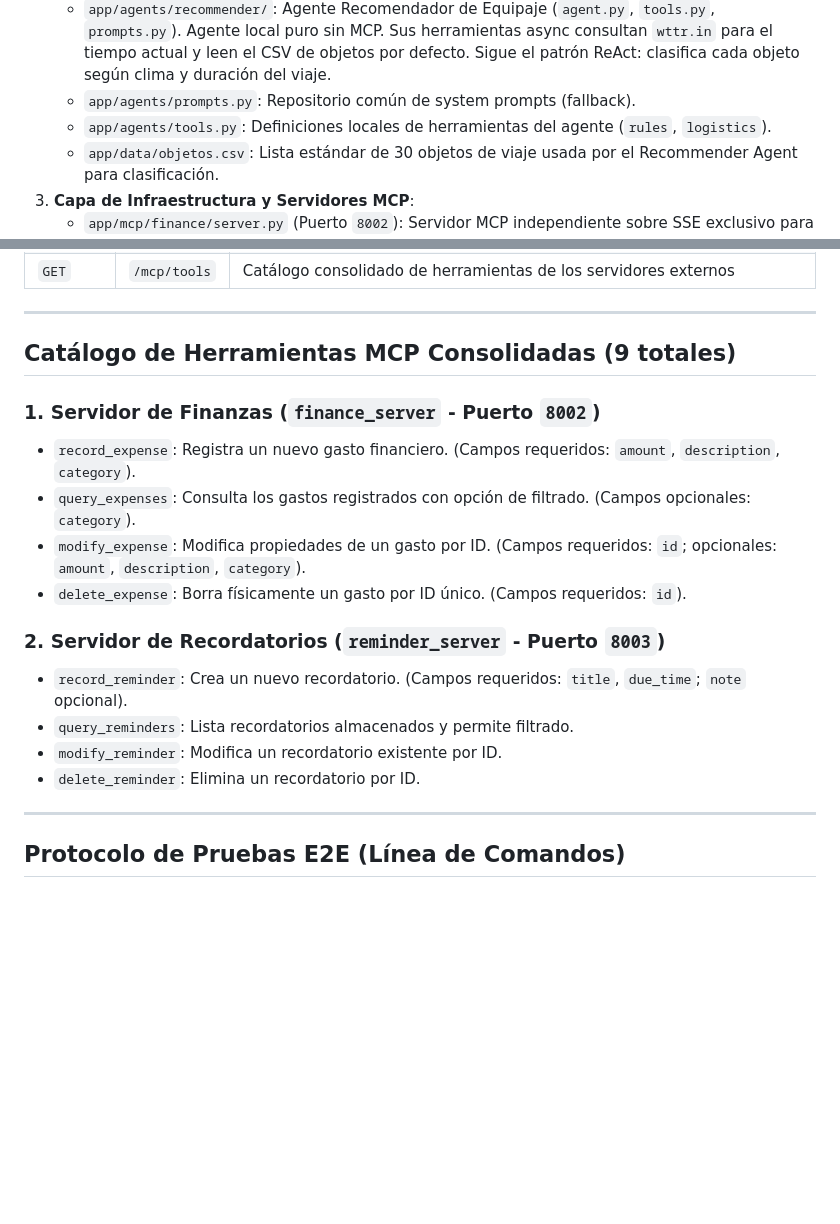
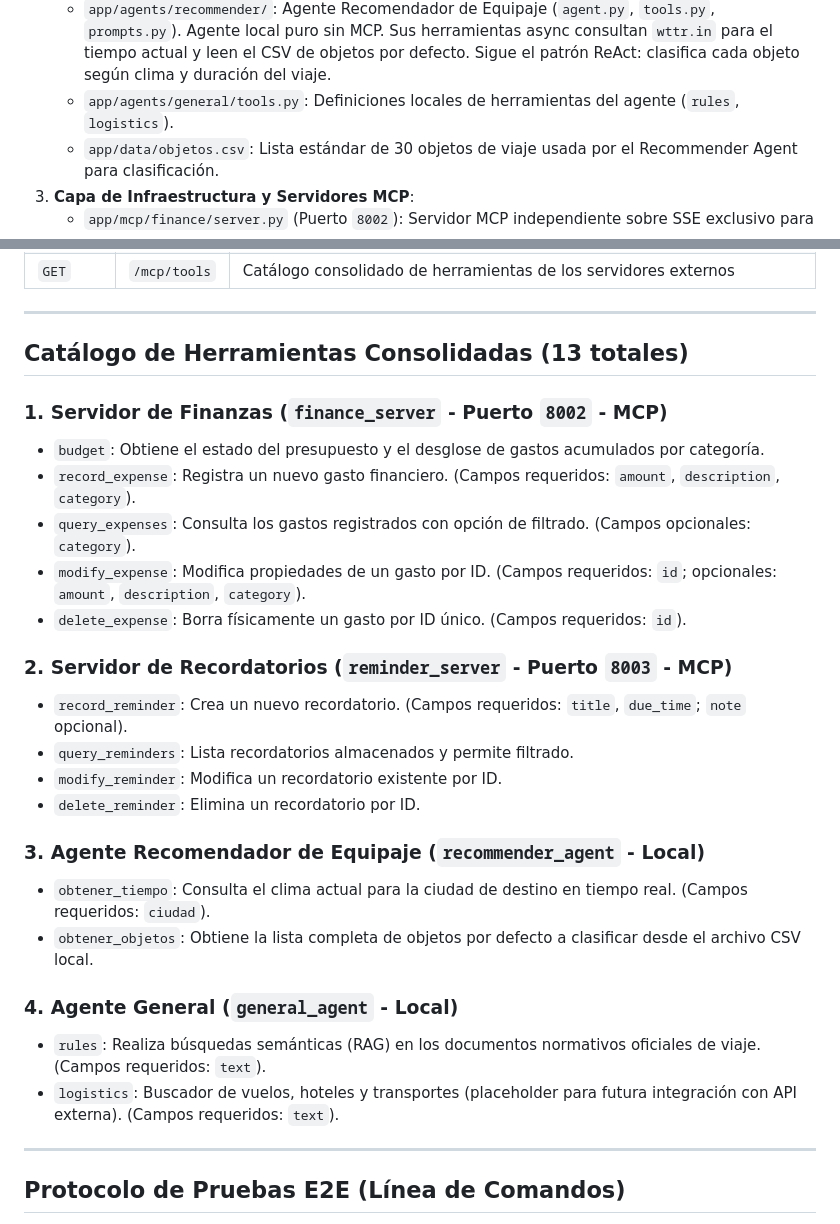
Before and after one commit to CharlyMoncada/travel-assitant, a Markdown page: README.md, 2 parts joined by grey strips. GitHub-like rendering; blank space fills up the shorter version.

```diff
--- a/README.md
+++ b/README.md
@@ -105,8 +105,7 @@ flowchart TB
    - `app/agents/reminder/`: Agente Especialista en Recordatorios (`agent.py`) y sus prompts (`prompts.py`).
    - `app/agents/general/`: Agente Especialista en Normas/Logística (`agent.py`) y sus prompts (`prompts.py`).
    - `app/agents/recommender/`: Agente Recomendador de Equipaje (`agent.py`, `tools.py`, `prompts.py`). Agente local puro sin MCP. Sus herramientas async consultan `wttr.in` para el tiempo actual y leen el CSV de objetos por defecto. Sigue el patrón ReAct: clasifica cada objeto según clima y duración del viaje.
-   - `app/agents/prompts.py`: Repositorio común de system prompts (fallback).
-   - `app/agents/tools.py`: Definiciones locales de herramientas del agente (`rules`, `logistics`).
+    - `app/agents/general/tools.py`: Definiciones locales de herramientas del agente (`rules`, `logistics`).
    - `app/data/objetos.csv`: Lista estándar de 30 objetos de viaje usada por el Recommender Agent para clasificación.
 3. **Capa de Infraestructura y Servidores MCP**:
    - `app/mcp/finance/server.py` (Puerto `8002`): Servidor MCP independiente sobre SSE exclusivo para la manipulación CRUD de transacciones financieras.
@@ -263,21 +262,32 @@ El backend de presentación ofrece **7 endpoints de API unificados**:
 
 ---
 
-## Catálogo de Herramientas MCP Consolidadas (9 totales)
+## Catálogo de Herramientas Consolidadas (13 totales)
 
-### 1. Servidor de Finanzas (`finance_server` - Puerto `8002`)
+### 1. Servidor de Finanzas (`finance_server` - Puerto `8002` - MCP)
 
+- `budget`: Obtiene el estado del presupuesto y el desglose de gastos acumulados por categoría.
 - `record_expense`: Registra un nuevo gasto financiero. (Campos requeridos: `amount`, `description`, `category`).
 - `query_expenses`: Consulta los gastos registrados con opción de filtrado. (Campos opcionales: `category`).
 - `modify_expense`: Modifica propiedades de un gasto por ID. (Campos requeridos: `id`; opcionales: `amount`, `description`, `category`).
 - `delete_expense`: Borra físicamente un gasto por ID único. (Campos requeridos: `id`).
 
-### 2. Servidor de Recordatorios (`reminder_server` - Puerto `8003`)
+### 2. Servidor de Recordatorios (`reminder_server` - Puerto `8003` - MCP)
 
 - `record_reminder`: Crea un nuevo recordatorio. (Campos requeridos: `title`, `due_time`; `note` opcional).
 - `query_reminders`: Lista recordatorios almacenados y permite filtrado.
 - `modify_reminder`: Modifica un recordatorio existente por ID.
 - `delete_reminder`: Elimina un recordatorio por ID.
+
+### 3. Agente Recomendador de Equipaje (`recommender_agent` - Local)
+
+- `obtener_tiempo`: Consulta el clima actual para la ciudad de destino en tiempo real. (Campos requeridos: `ciudad`).
+- `obtener_objetos`: Obtiene la lista completa de objetos por defecto a clasificar desde el archivo CSV local.
+
+### 4. Agente General (`general_agent` - Local)
+
+- `rules`: Realiza búsquedas semánticas (RAG) en los documentos normativos oficiales de viaje. (Campos requeridos: `text`).
+- `logistics`: Buscador de vuelos, hoteles y transportes (placeholder para futura integración con API externa). (Campos requeridos: `text`).
 
 ---
 
```
Also changed, not shown: other parts of README.md (+1 -1 lines), documentation/architecture.md (+20 -14 lines), documentation/current-status.md (+15 -7 lines).
